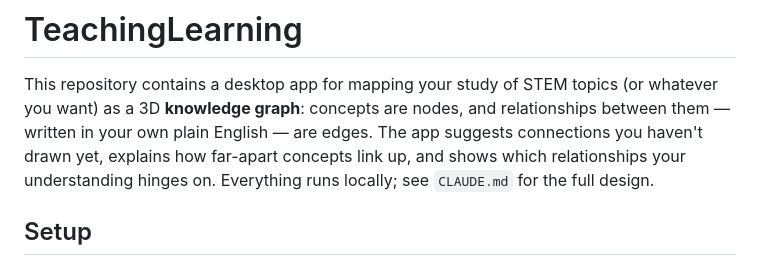
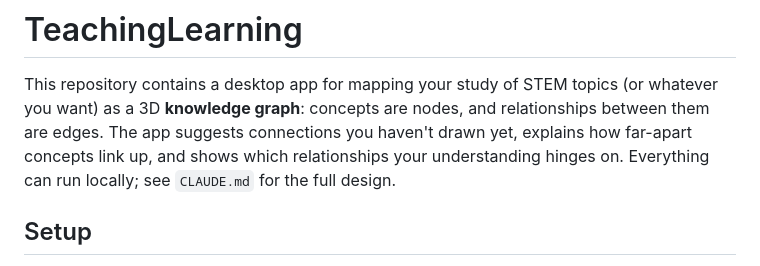
Before and after one commit to poppa-squat/TeachingLearning, a Markdown page: README.md, the part around the change. GitHub-like rendering.

```diff
--- a/README.md
+++ b/README.md
@@ -1,10 +1,9 @@
 # TeachingLearning
 
 This repository contains a desktop app for mapping your study of STEM topics (or whatever you want) as
-a 3D **knowledge graph**: concepts are nodes, and relationships between them —
-written in your own plain English — are edges. The app suggests connections you
+a 3D **knowledge graph**: concepts are nodes, and relationships between them are edges. The app suggests connections you
 haven't drawn yet, explains how far-apart concepts link up, and shows which
-relationships your understanding hinges on. Everything runs locally; see
+relationships your understanding hinges on. Everything can run locally; see
 `CLAUDE.md` for the full design.
 
 ## Setup
```
